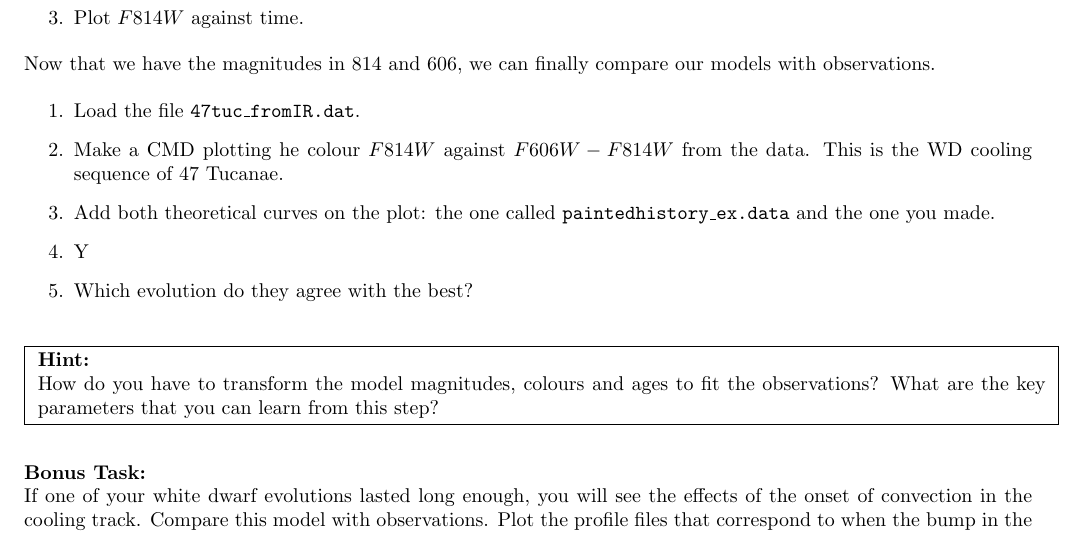
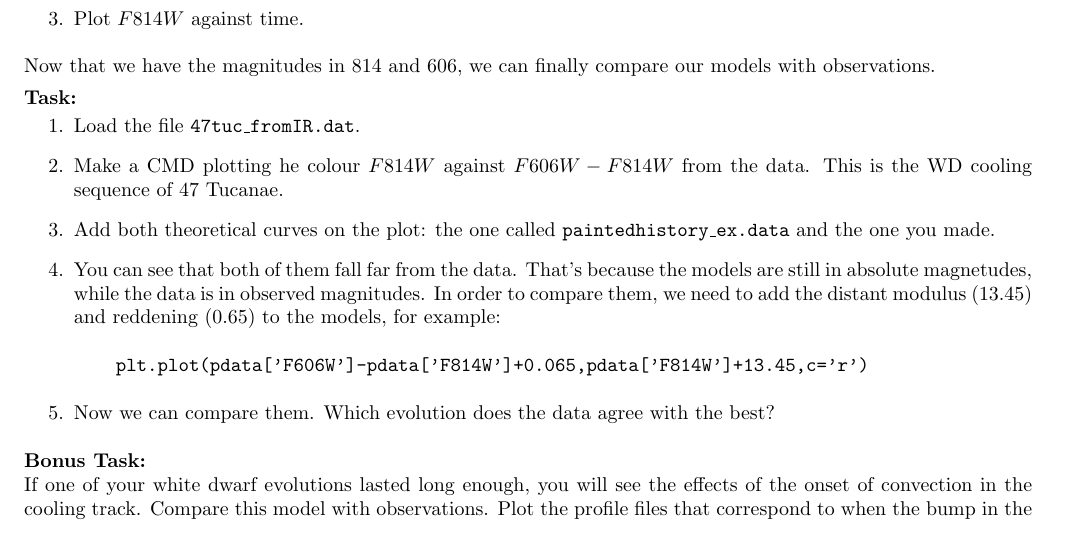
Before and after one commit to UBC-Astrophysics/White-Dwarf-Lab, a LaTeX document (latex/white_dwarf_lf.tex): part of page 3 of 4, cut so that both start at the same text. Compiled offline with pdfLaTeX.

Commit message:
Updates from ShareLaTeX

```diff
--- a/latex/white_dwarf_lf.tex
+++ b/latex/white_dwarf_lf.tex
@@ -145,16 +145,20 @@ The file with the observed white dwarfs is called \texttt{47tuc\_fromIR.dat} and
 \end{enumerate}
 
 Now that we have the magnitudes in 814 and 606, we can finally compare our models with observations.
+
+\textbf{Task:}\vspace{-1em}
 \begin{enumerate}
 \item Load the file \texttt{47tuc\_fromIR.dat}.
 \item Make a CMD plotting he colour $F814W$ against $F606W-F814W$ from the data. This is the WD cooling sequence of 47 Tucanae.
 \item Add both theoretical curves on the plot: the one called \texttt{paintedhistory\_ex.data} and the one you made.
-\item Y
-\item Which evolution do they agree with the best?
+\item You can see that both of them fall far from the data. That's because the models are still in absolute magnetudes, while the data is in observed magnitudes. In order to compare them, we need to add the distant modulus (13.45) and reddening (0.65) to the models, for example:
+\begin{verbatim}
+    plt.plot(pdata['F606W']-pdata['F814W']+0.065,pdata['F814W']+13.45,c='r')
+\end{verbatim}
+\item Now we can compare them. Which evolution does the data agree with the best?
 \end{enumerate}
-\hint{\textbf{Hint:}
 
-How do you have to transform the model magnitudes, colours and ages to fit the observations?  What are the key parameters that you can learn from this step?}
+
 
 \textbf{Bonus Task:}\\
 If one of your white dwarf evolutions lasted long enough, you will see the effects of the onset of convection in the cooling track.  Compare this model with observations.   Plot the profile files that correspond to when the bump in the cooling curve occurs to verify that both convection and freezing are occurring.   Perhaps add entropy information to the profile and re-run.
```
